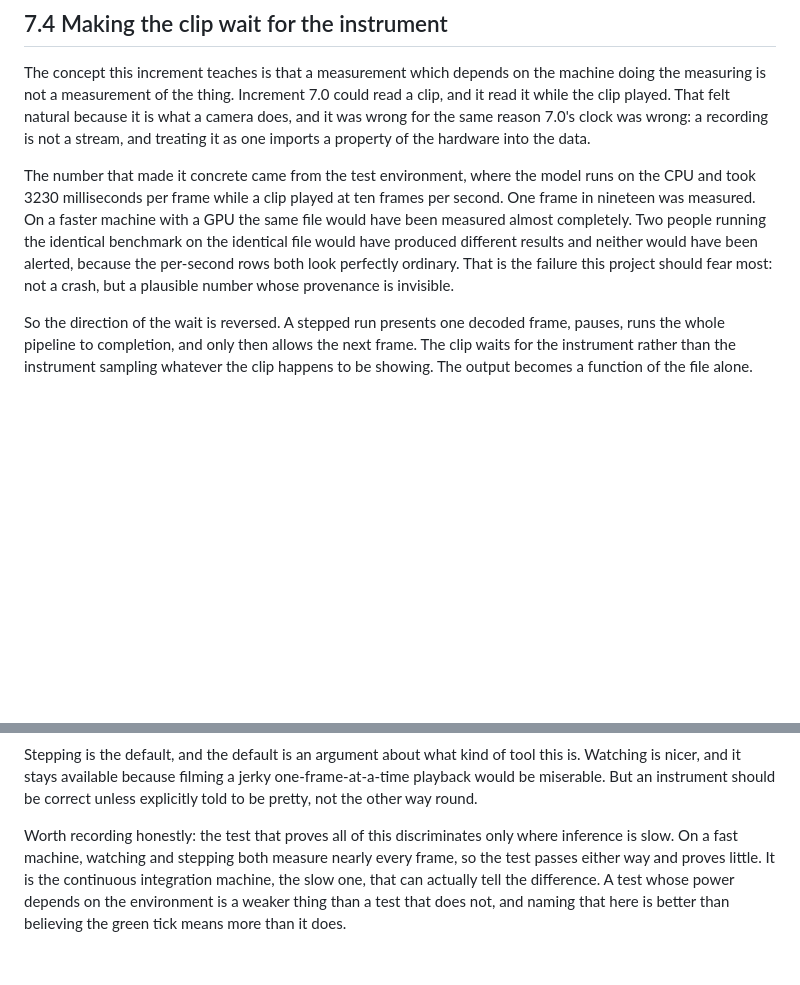
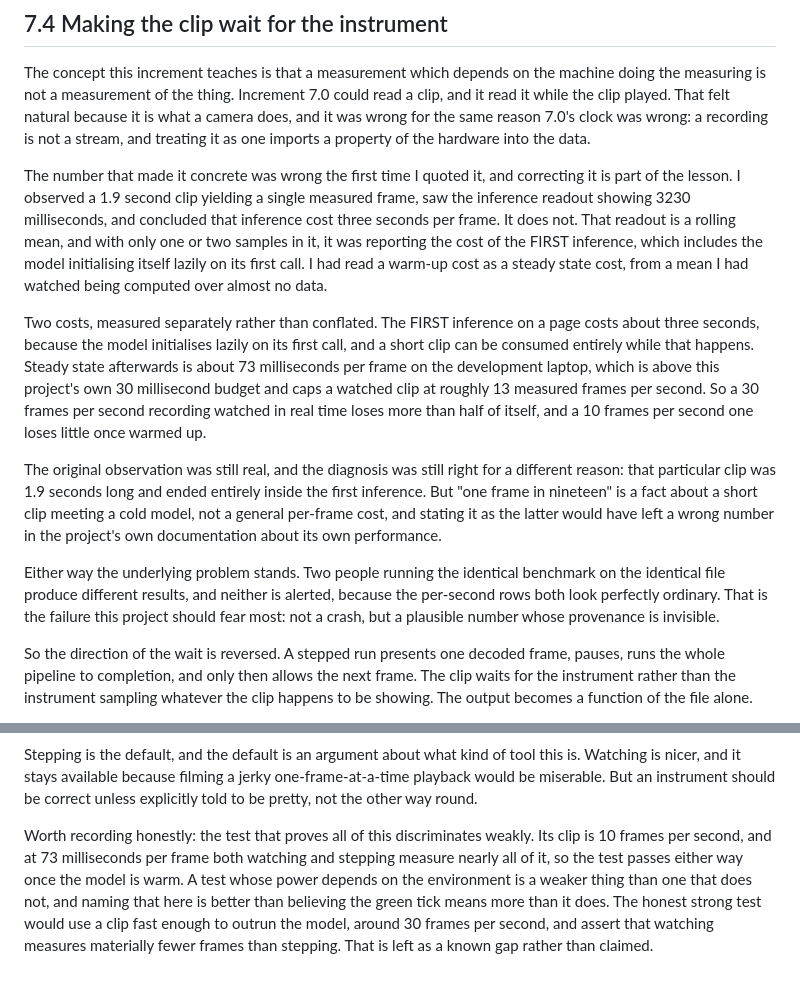
Before and after one commit to heshipstech/blinklab, a Markdown page: LEARNING.md, 2 parts joined by grey strips. GitHub-like rendering; blank space fills up the shorter version.

Commit message:
docs: correct a performance number I misattributed
I quoted 3230 ms per frame as inference cost. It is not. That readout
is a rolling mean, and with one or two samples in it, it was showing
the FIRST inference, which includes the model initialising lazily on
its first call. I read a warm-up cost as a steady state cost, from a
mean I had watched being computed over almost no data.

Measured properly over 60 stepped frames: 73 ms per frame steady
state, above this project's own 30 ms budget, so a watched clip is
capped near 13 measured frames per second. A 30 fps recording watched
in real time loses more than half of itself; a 10 fps one loses little
once warm. The first inference separately costs about three seconds,
which is why a 1.9 second clip yielded a single frame and produced the
original wrong conclusion.

The increment stands and the fix is unchanged. The number was wrong in
LEARNING, docs/log.md and the README, and a project whose whole claim
is honesty about its own numbers cannot leave a wrong one about its own
performance in its own documentation.

Also corrects the claim that CI is slow enough to discriminate. It is
not: at 73 ms per frame both modes measure a 10 fps clip almost
completely. The strong test would need a 30 fps clip, and that is now
named as a known gap rather than implied to be covered.

Co-authored-by: Claude Opus 5 <noreply@anthropic.com>

```diff
--- a/LEARNING.md
+++ b/LEARNING.md
@@ -574,7 +574,13 @@ The lesson tying all of it together is that this increment looked like plumbing
 
 The concept this increment teaches is that a measurement which depends on the machine doing the measuring is not a measurement of the thing. Increment 7.0 could read a clip, and it read it while the clip played. That felt natural because it is what a camera does, and it was wrong for the same reason 7.0's clock was wrong: a recording is not a stream, and treating it as one imports a property of the hardware into the data.
 
-The number that made it concrete came from the test environment, where the model runs on the CPU and took 3230 milliseconds per frame while a clip played at ten frames per second. One frame in nineteen was measured. On a faster machine with a GPU the same file would have been measured almost completely. Two people running the identical benchmark on the identical file would have produced different results and neither would have been alerted, because the per-second rows both look perfectly ordinary. That is the failure this project should fear most: not a crash, but a plausible number whose provenance is invisible.
+The number that made it concrete was wrong the first time I quoted it, and correcting it is part of the lesson. I observed a 1.9 second clip yielding a single measured frame, saw the inference readout showing 3230 milliseconds, and concluded that inference cost three seconds per frame. It does not. That readout is a rolling mean, and with only one or two samples in it, it was reporting the cost of the FIRST inference, which includes the model initialising itself lazily on its first call. I had read a warm-up cost as a steady state cost, from a mean I had watched being computed over almost no data.
+
+Two costs, measured separately rather than conflated. The FIRST inference on a page costs about three seconds, because the model initialises lazily on its first call, and a short clip can be consumed entirely while that happens. Steady state afterwards is about 73 milliseconds per frame on the development laptop, which is above this project's own 30 millisecond budget and caps a watched clip at roughly 13 measured frames per second. So a 30 frames per second recording watched in real time loses more than half of itself, and a 10 frames per second one loses little once warmed up.
+
+The original observation was still real, and the diagnosis was still right for a different reason: that particular clip was 1.9 seconds long and ended entirely inside the first inference. But "one frame in nineteen" is a fact about a short clip meeting a cold model, not a general per-frame cost, and stating it as the latter would have left a wrong number in the project's own documentation about its own performance.
+
+Either way the underlying problem stands. Two people running the identical benchmark on the identical file produce different results, and neither is alerted, because the per-second rows both look perfectly ordinary. That is the failure this project should fear most: not a crash, but a plausible number whose provenance is invisible.
 
 So the direction of the wait is reversed. A stepped run presents one decoded frame, pauses, runs the whole pipeline to completion, and only then allows the next frame. The clip waits for the instrument rather than the instrument sampling whatever the clip happens to be showing. The output becomes a function of the file alone.
 
@@ -584,4 +590,4 @@ The second half is about what the file says. A CSV from an under-sampled run and
 
 Stepping is the default, and the default is an argument about what kind of tool this is. Watching is nicer, and it stays available because filming a jerky one-frame-at-a-time playback would be miserable. But an instrument should be correct unless explicitly told to be pretty, not the other way round.
 
-Worth recording honestly: the test that proves all of this discriminates only where inference is slow. On a fast machine, watching and stepping both measure nearly every frame, so the test passes either way and proves little. It is the continuous integration machine, the slow one, that can actually tell the difference. A test whose power depends on the environment is a weaker thing than a test that does not, and naming that here is better than believing the green tick means more than it does.
+Worth recording honestly: the test that proves all of this discriminates weakly. Its clip is 10 frames per second, and at 73 milliseconds per frame both watching and stepping measure nearly all of it, so the test passes either way once the model is warm. A test whose power depends on the environment is a weaker thing than one that does not, and naming that here is better than believing the green tick means more than it does. The honest strong test would use a clip fast enough to outrun the model, around 30 frames per second, and assert that watching measures materially fewer frames than stepping. That is left as a known gap rather than claimed.
```
Also changed, not shown: README.md (+1 -1 lines), docs/log.md (+1 -1 lines).
